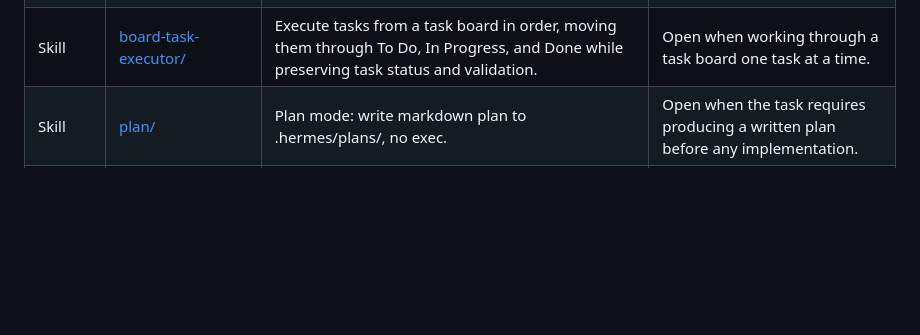
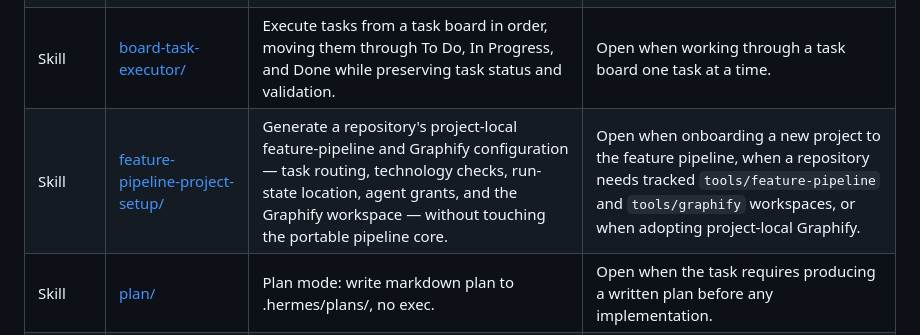
Before and after one commit to alex-kzr/skills, a Markdown page: software-development/DESCRIPTION.md, the part around the change. Drawn GitHub-style; blank space fills up the shorter version.

Commit message:
docs(software-development): register feature-pipeline-project-setup skill
Add the feature-pipeline-project-setup entry to the software-development
skill index.

Claude-Session: https://claude.ai/code/session_01PVb9y2JUk8cU7p1G2VA8zd

```diff
--- a/software-development/DESCRIPTION.md
+++ b/software-development/DESCRIPTION.md
@@ -19,6 +19,7 @@ Skills for structured software development workflows and engineering best practi
 | Skill | [inspecting-hermes-desktop-dom/](inspecting-hermes-desktop-dom/SKILL.md) | Inspect the live Hermes desktop DOM and CSS through CDP. | Open when diagnosing Hermes desktop UI behaviour or styling. |
 | Skill | [node-inspect-debugger/](node-inspect-debugger/SKILL.md) | Debug Node.js with `--inspect` and the Chrome DevTools Protocol CLI. | Open when debugging a Node.js process through its inspector. |
 | Skill | [board-task-executor/](board-task-executor/SKILL.md) | Execute tasks from a task board in order, moving them through To Do, In Progress, and Done while preserving task status and validation. | Open when working through a task board one task at a time. |
+| Skill | [feature-pipeline-project-setup/](feature-pipeline-project-setup/SKILL.md) | Generate a repository's project-local feature-pipeline and Graphify configuration — task routing, technology checks, run-state location, agent grants, and the Graphify workspace — without touching the portable pipeline core. | Open when onboarding a new project to the feature pipeline, when a repository needs tracked `tools/feature-pipeline` and `tools/graphify` workspaces, or when adopting project-local Graphify. |
 | Skill | [plan/](plan/SKILL.md) | Plan mode: write markdown plan to .hermes/plans/, no exec. | Open when the task requires producing a written plan before any implementation. |
 | Skill | [python-debugpy/](python-debugpy/SKILL.md) | Debug Python with the pdb REPL and debugpy remote DAP support. | Open when debugging Python code locally or through a remote debugger. |
 | Skill | [requesting-code-review/](requesting-code-review/SKILL.md) | Pre-commit review: security scan, quality gates, auto-fix. | Open when running a code review or quality gate before committing. |
```
